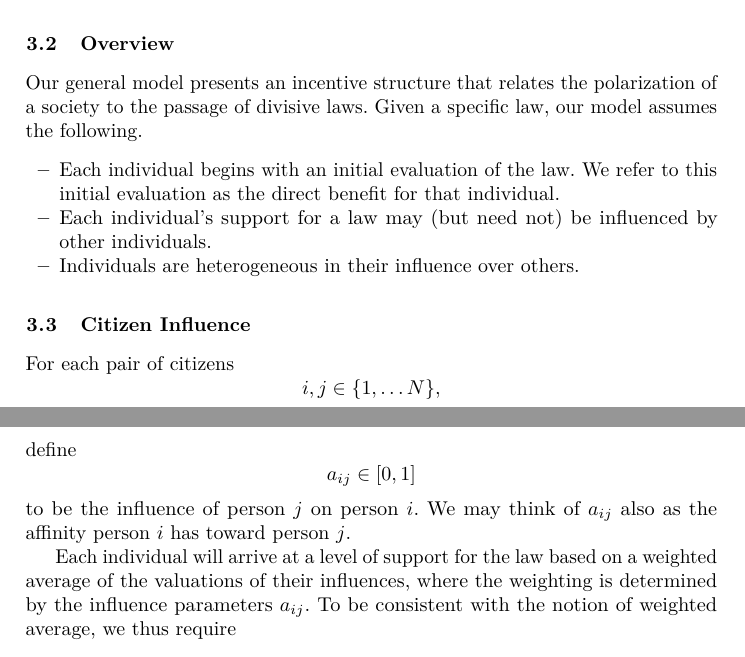
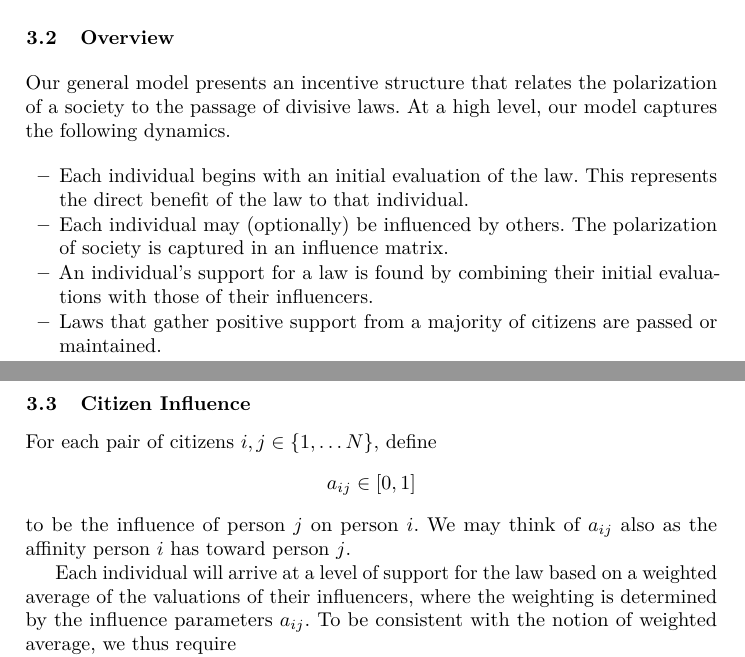
Before and after one commit to Balances-of-Power/FC_2017, a LaTeX thesis (paper.tex, which reads model.tex): two parts of pages 6 and 7 of 18, joined at a grey line, cut so that both start at the same text. Compiled offline with pdfLaTeX.

Commit message:
cleaning up model

```diff
--- a/model.tex
+++ b/model.tex
@@ -98,11 +98,12 @@ As we use the terms divisiveness, polarization, and privacy throughout the paper
 \end{itemize}
 
 \subsection{Overview}
-Our general model presents an incentive structure that relates the polarization of a society to the passage of divisive laws. Given a specific law, our model assumes the following.
+Our general model presents an incentive structure that relates the polarization of a society to the passage of divisive laws. At a high level, our model captures the following dynamics.
 \begin{itemize}
-\item Each individual begins with an initial evaluation of the law. We refer to this initial evaluation as the direct benefit for that individual.
-\item Each individual's support for a law may (but need not) be influenced by other individuals.
-\item Individuals are heterogeneous in their influence over others.
+\item Each individual begins with an initial evaluation of the law. This represents the direct benefit of the law to that individual.
+\item Each individual may (optionally) be influenced by others.  The polarization of society is captured in an influence matrix.
+\item An individual's support for a law is found by combining their initial evaluations with those of their influencers.
+\item Laws that gather positive support from a majority of citizens are passed or maintained.
 %\item Each individual may have a non-commutative influence on another individual's evaluation.
 %%\item We distinguish an individual's derived benefit of a law from an individual's support of a law.
 %\item An individual's support is a function of their derived benefit together with a weighted influence of others. %influence With respect to a fixed law, suppose the mixing process happens and we measure, then we cannot tell the difference between the influence and the case where each individual makes their own evaluation or is influenced by others.
@@ -110,11 +111,11 @@ Our general model presents an incentive structure that relates the polarization
 
 %Want to talk about privacy.
 \subsection {Citizen Influence}
-For each pair of citizens $$i,j\in\{1,\dots N\},$$ define $$a_{ij}\in [0,1]$$ to be the influence of person $j$ on person $i$.  We may think of $a_{ij}$ also as the affinity person $i$ has toward person $j$.
+For each pair of citizens $i,j\in\{1,\dots N\},$ define $$a_{ij}\in [0,1]$$ to be the influence of person $j$ on person $i$.  We may think of $a_{ij}$ also as the affinity person $i$ has toward person $j$.
 
 % into account when making decisions, or the extent to which person $j$ influences the decision of person $i$.
 
-Each individual will arrive at a level of support for the law based on a weighted average of the valuations of their influences, where the weighting is determined by the influence parameters $a_{ij}$. To be consistent with the notion of weighted average, we thus require $$\sum_ja_{ij}=1.$$%something similarly concrete-ish.
+Each individual will arrive at a level of support for the law based on a weighted average of the valuations of their influencers, where the weighting is determined by the influence parameters $a_{ij}$. To be consistent with the notion of weighted average, we thus require $$\sum_ja_{ij}=1.$$%something similarly concrete-ish.
 
 \subsection{Citizen Valuations of Laws}
 Given a law $L$ and a citizen $j\in\{1,\dots N\}$, %define $$L(j)\in[0,1]$$ to be the probability that the law targets $j$.
```
